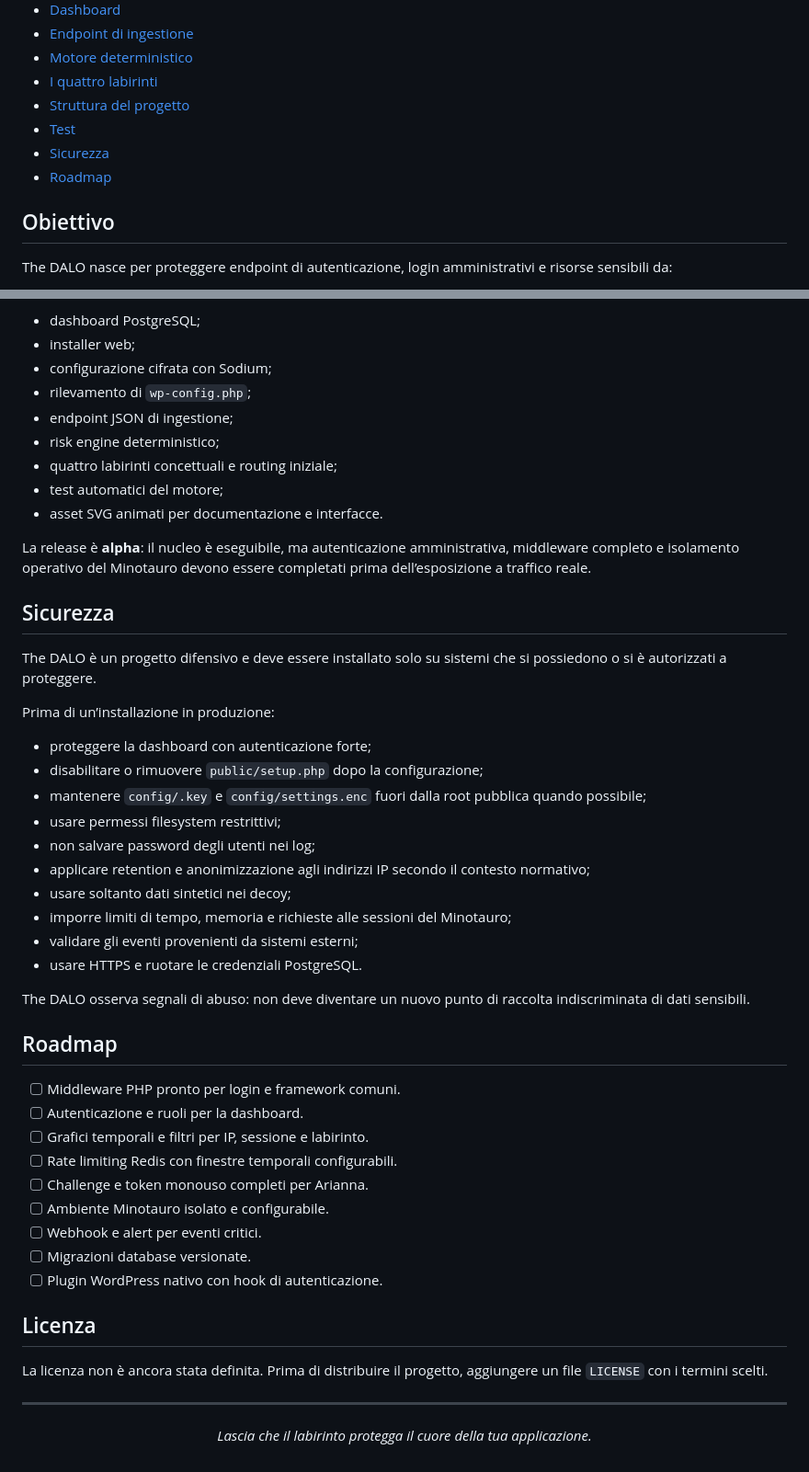
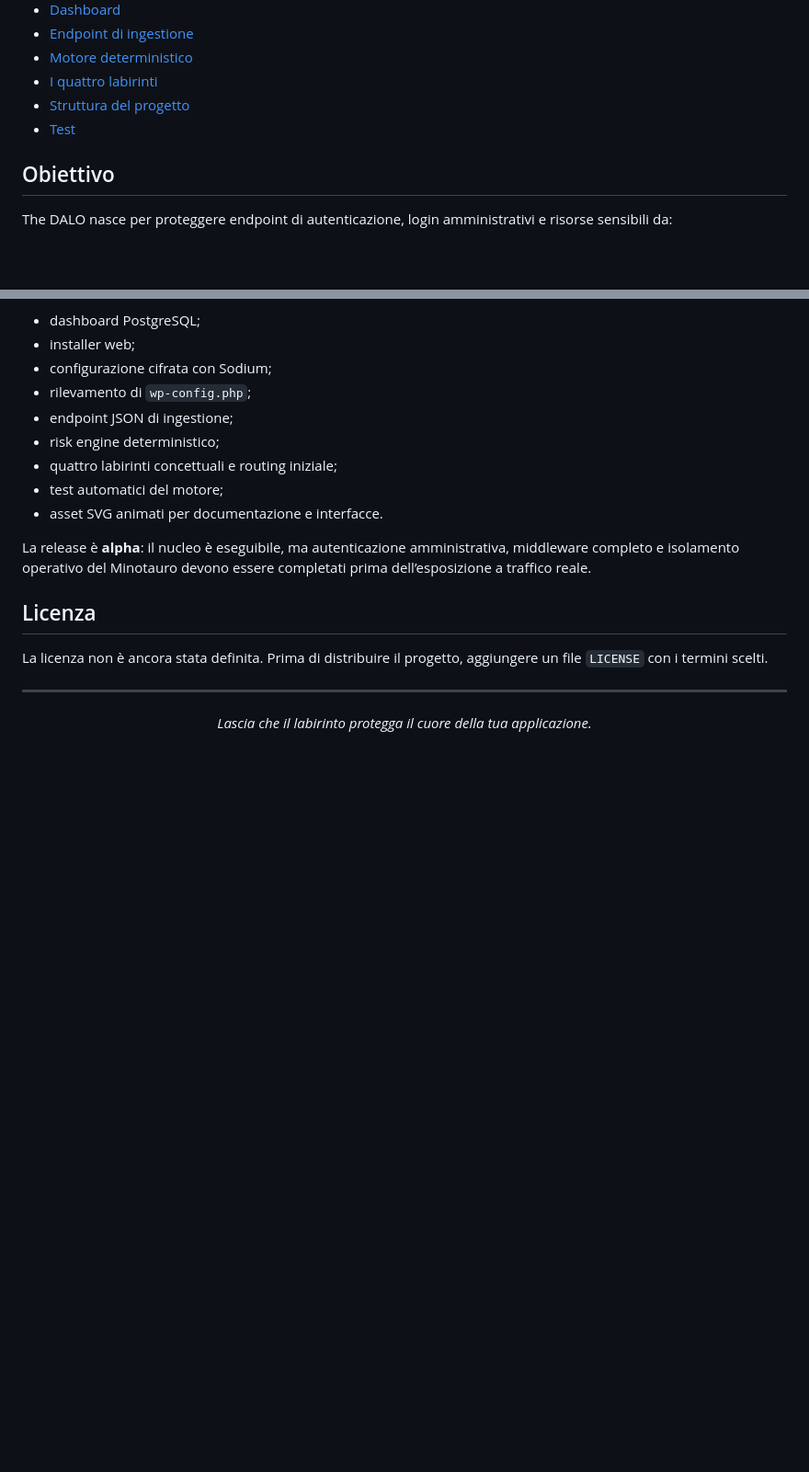
Before and after one commit to MartinoCastellana/thedalo, a Markdown page: README.md, 2 parts joined by grey strips. Shown at 92% size. GitHub-like rendering; blank space fills up the shorter version.

```diff
--- a/README.md
+++ b/README.md
@@ -34,8 +34,6 @@ Il progetto è intenzionalmente **deterministico**: non utilizza modelli di inte
 - [I quattro labirinti](#i-quattro-labirinti)
 - [Struttura del progetto](#struttura-del-progetto)
 - [Test](#test)
-- [Sicurezza](#sicurezza)
-- [Roadmap](#roadmap)
 
 ## Obiettivo
 
@@ -381,37 +379,6 @@ Prima release pubblicabile del nucleo di The DALO:
 
 La release è **alpha**: il nucleo è eseguibile, ma autenticazione amministrativa, middleware completo e isolamento operativo del Minotauro devono essere completati prima dell’esposizione a traffico reale.
 
-## Sicurezza
-
-The DALO è un progetto difensivo e deve essere installato solo su sistemi che si possiedono o si è autorizzati a proteggere.
-
-Prima di un’installazione in produzione:
-
-- proteggere la dashboard con autenticazione forte;
-- disabilitare o rimuovere `public/setup.php` dopo la configurazione;
-- mantenere `config/.key` e `config/settings.enc` fuori dalla root pubblica quando possibile;
-- usare permessi filesystem restrittivi;
-- non salvare password degli utenti nei log;
-- applicare retention e anonimizzazione agli indirizzi IP secondo il contesto normativo;
-- usare soltanto dati sintetici nei decoy;
-- imporre limiti di tempo, memoria e richieste alle sessioni del Minotauro;
-- validare gli eventi provenienti da sistemi esterni;
-- usare HTTPS e ruotare le credenziali PostgreSQL.
-
-The DALO osserva segnali di abuso: non deve diventare un nuovo punto di raccolta indiscriminata di dati sensibili.
-
-## Roadmap
-
-- [ ] Middleware PHP pronto per login e framework comuni.
-- [ ] Autenticazione e ruoli per la dashboard.
-- [ ] Grafici temporali e filtri per IP, sessione e labirinto.
-- [ ] Rate limiting Redis con finestre temporali configurabili.
-- [ ] Challenge e token monouso completi per Arianna.
-- [ ] Ambiente Minotauro isolato e configurabile.
-- [ ] Webhook e alert per eventi critici.
-- [ ] Migrazioni database versionate.
-- [ ] Plugin WordPress nativo con hook di autenticazione.
-
 ## Licenza
 
 La licenza non è ancora stata definita. Prima di distribuire il progetto, aggiungere un file `LICENSE` con i termini scelti.
```
